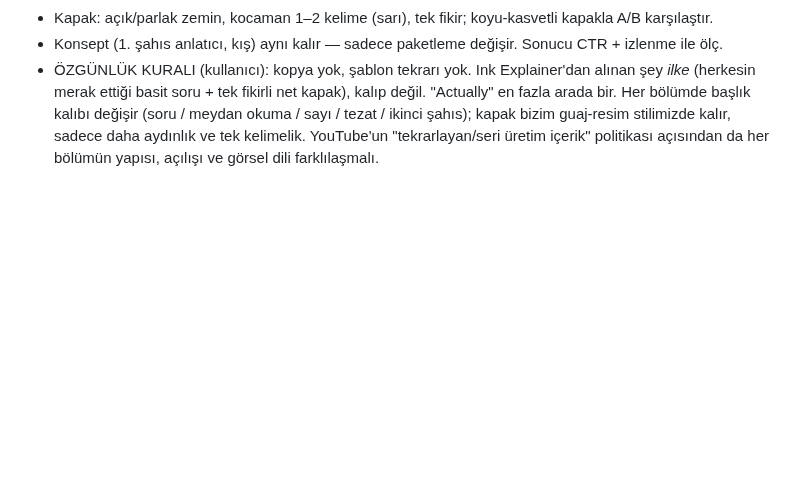
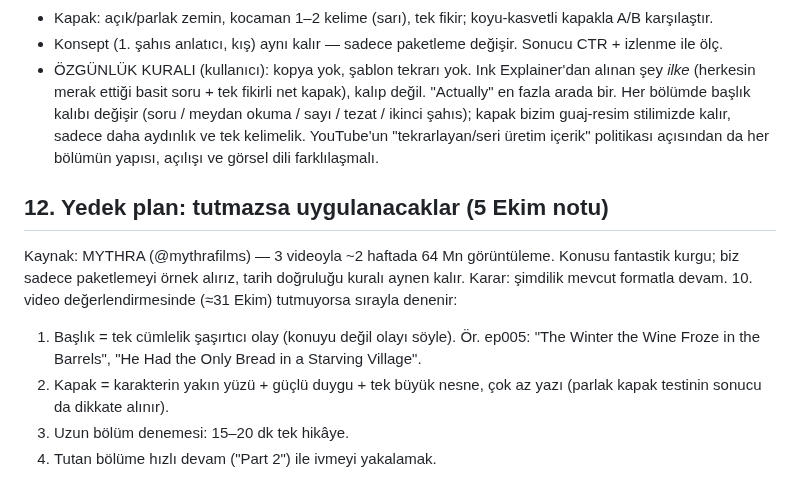
Before and after one commit to duygusalizler-ui/loftik-video-bot, a Markdown page: unfrozen-history/STRATEGY.md, the part around the change. Drawn GitHub-style; blank space fills up the shorter version.

Commit message:
STRATEGY: tutmazsa uygulanacak yedek paketleme planı (MYTHRA notları)
Co-Authored-By: Claude Opus 5.5 <noreply@anthropic.com>
Claude-Session: https://claude.ai/code/session_01Y4jj1E33474tqyBGG26E1X

```diff
--- a/unfrozen-history/STRATEGY.md
+++ b/unfrozen-history/STRATEGY.md
@@ -82,3 +82,11 @@ Son sahneden (sonraki bölüm tanıtımı) hemen önce, anlatıcının kendi ses
   Her bölümde başlık kalıbı değişir (soru / meydan okuma / sayı / tezat / ikinci şahıs); kapak bizim
   guaj-resim stilimizde kalır, sadece daha aydınlık ve tek kelimelik. YouTube'un "tekrarlayan/seri üretim
   içerik" politikası açısından da her bölümün yapısı, açılışı ve görsel dili farklılaşmalı.
+
+## 12. Yedek plan: tutmazsa uygulanacaklar (5 Ekim notu)
+Kaynak: MYTHRA (@mythrafilms) — 3 videoyla ~2 haftada 64 Mn görüntüleme. Konusu fantastik kurgu; biz sadece paketlemeyi örnek alırız, tarih doğruluğu kuralı aynen kalır.
+Karar: şimdilik mevcut formatla devam. 10. video değerlendirmesinde (≈31 Ekim) tutmuyorsa sırayla denenir:
+1. Başlık = tek cümlelik şaşırtıcı olay (konuyu değil olayı söyle). Ör. ep005: "The Winter the Wine Froze in the Barrels", "He Had the Only Bread in a Starving Village".
+2. Kapak = karakterin yakın yüzü + güçlü duygu + tek büyük nesne, çok az yazı (parlak kapak testinin sonucu da dikkate alınır).
+3. Uzun bölüm denemesi: 15–20 dk tek hikâye.
+4. Tutan bölüme hızlı devam ("Part 2") ile ivmeyi yakalamak.
```
